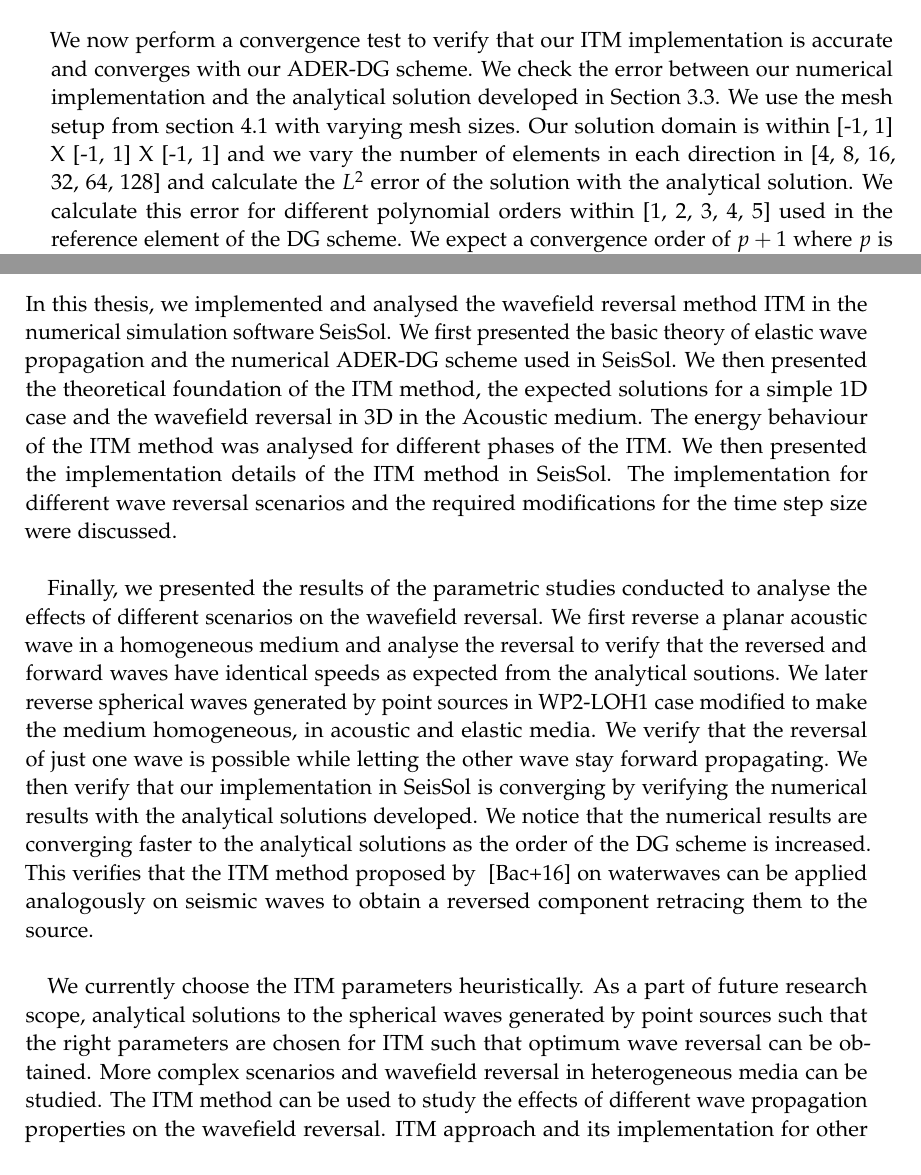
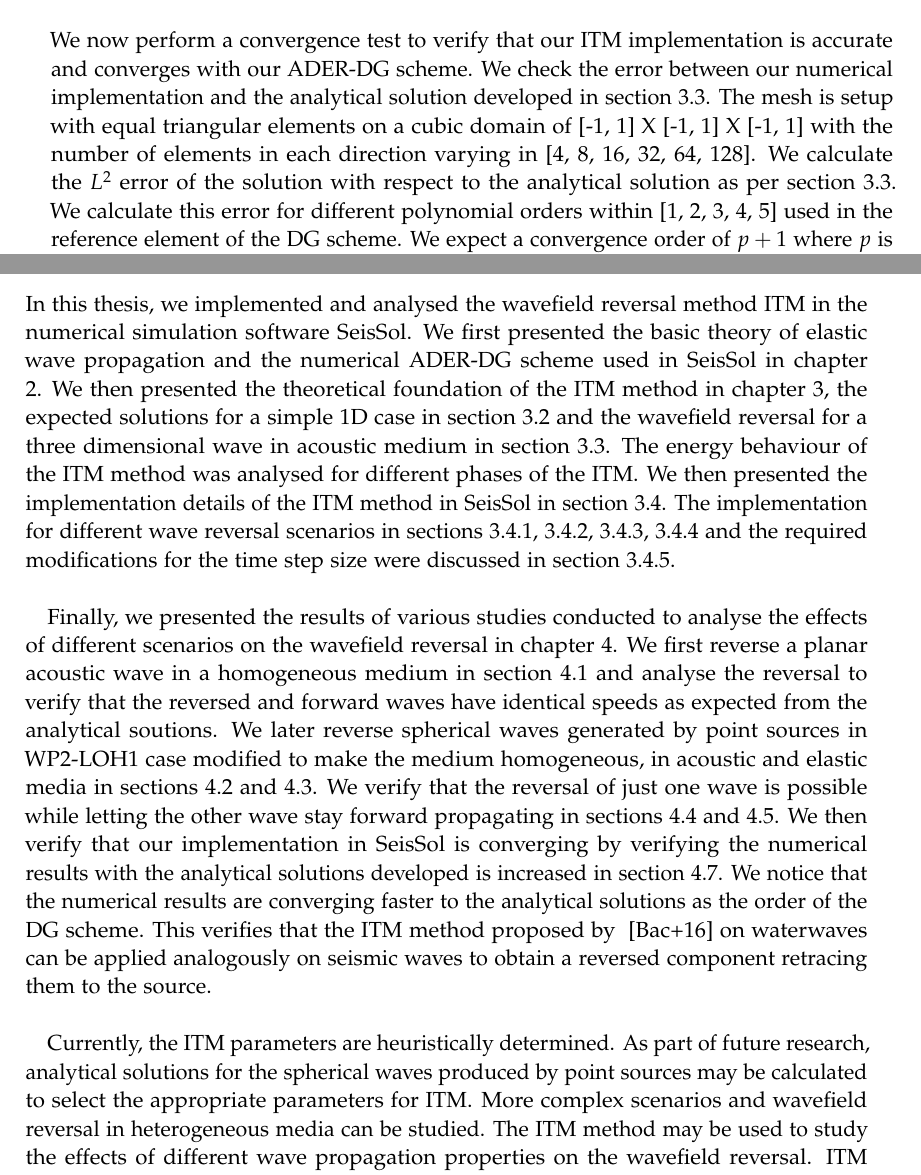
Before and after one commit to vikaskurapati/thesis-instantaneous-time-mirror, a LaTeX thesis (main.tex, which reads chapters/04_Results.tex, chapters/05_Conclusion.tex): two parts of pages 62 and 67 of 78, joined at a grey line, cut so that both start at the same text. Compiled offline with pdfLaTeX.

Commit message:
Modified changes. Need to add moment tensor examples

```diff
--- a/chapters/04_Results.tex
+++ b/chapters/04_Results.tex
@@ -369,7 +369,7 @@ like in figure \ref{fig:space-timeplot-pressurenoITM}.
 We now perform a convergence test to verify that our \ac{ITM} implementation is accurate and converges with our \ac{ADER}-\ac{DG} scheme.
-We check the error between our numerical implementation and the analytical solution developed in Section \ref{section:3DITMAcoustic}. We use the mesh setup
-from section \ref{sec:acoustictravelling} with varying mesh sizes. Our solution domain is within [-1, 1] X [-1, 1] X [-1, 1] and we vary the number of elements
-in each direction in [4, 8, 16, 32, 64, 128] and calculate the $L^2$ error of the solution with the analytical solution. We calculate this error for different polynomial
+We check the error between our numerical implementation and the analytical solution developed in section \ref{section:3DITMAcoustic}.
+The mesh is setup with equal triangular elements on a cubic domain of [-1, 1] X [-1, 1] X [-1, 1] with the number of elements in each direction varying in [4, 8, 16, 32, 64, 128].
+We calculate the $L^2$ error of the solution with respect to the analytical solution as per section \ref{section:3DITMAcoustic}. We calculate this error for different polynomial
 orders within [1, 2, 3, 4, 5] used in the reference element of the \ac{DG} scheme. We expect a convergence order of $p+1$ where $p$ is the polynomial order used in the
 \ac{DG} scheme used ~\parencite{cockburn2011discontinuous}. We mow plot the $L^2$ error norm of $u$- velocity in figure \ref{fig:convergence}.
 
--- a/chapters/05_Conclusion.tex
+++ b/chapters/05_Conclusion.tex
@@ -1,17 +1,16 @@
 \chapter{Conclusion and Future Research Outlook}\label{chapter:Conclusion}
-In this thesis, we implemented and analysed the wavefield reversal method \ac{ITM} in the numerical simulation software SeisSol. We first presented the basic theory of elastic wave propagation and the numerical \ac{ADER}-\ac{DG} scheme used in SeisSol.
-We then presented the theoretical foundation of the \ac{ITM} method, the expected solutions for a simple 1D case and the wavefield reversal in 3D in the Acoustic medium.
+In this thesis, we implemented and analysed the wavefield reversal method \ac{ITM} in the numerical simulation software SeisSol. We first presented the basic theory of elastic wave propagation and the numerical \ac{ADER}-\ac{DG} scheme used in SeisSol in chapter \ref{chapter:seismicwaves}.
+We then presented the theoretical foundation of the \ac{ITM} method in chapter \ref{chapter:TimeReversal}, the expected solutions for a simple 1D case in section \ref{section:ITMAcoustic} and the wavefield reversal for a three dimensional wave in acoustic medium in section \ref{section:3DITMAcoustic}.
 The energy behaviour of the \ac{ITM} method was analysed for different phases of the \ac{ITM}.
-We then presented the implementation details of the \ac{ITM} method in SeisSol. The implementation for different wave reversal scenarios and the required modifications for the time step size were discussed. \\
+We then presented the implementation details of the \ac{ITM} method in SeisSol in section \ref{section:Implementation}. The implementation for different wave reversal scenarios in sections \ref{sec:reflecting_both}, \ref{sec:reflecting_both_constant}, \ref{sec:reflecting_p}, \ref{sec:reflecting_s} and the required modifications for the time step size were discussed in section \ref{sec:time_step_size}. \\
 
-Finally, we presented the results of the parametric studies conducted to analyse the effects of different scenarios on the wavefield reversal.
-We first reverse a planar acoustic wave in a homogeneous medium and analyse the reversal to verify that the reversed and forward waves have identical speeds as expected from the analytical soutions.
-We later reverse spherical waves generated by point sources in WP2-LOH1 case modified to make the medium homogeneous, in acoustic and elastic media. We verify that the reversal of just one wave is possible while letting
-the other wave stay forward propagating. We then verify that our implementation in SeisSol is converging by verifying the numerical results with the analytical solutions developed. We notice that
-the numerical results are converging faster to the analytical solutions as the order of the \ac{DG} scheme is increased. This verifies that the \ac{ITM}
+Finally, we presented the results of various studies conducted to analyse the effects of different scenarios on the wavefield reversal in chapter \ref{chapter:Results}.
+We first reverse a planar acoustic wave in a homogeneous medium in section \ref{sec:acoustictravelling} and analyse the reversal to verify that the reversed and forward waves have identical speeds as expected from the analytical soutions.
+We later reverse spherical waves generated by point sources in WP2-LOH1 case modified to make the medium homogeneous, in acoustic and elastic media in sections \ref{sec:acousticITM} and \ref{sec:elasticITM}. We verify that the reversal of just one wave is possible while letting
+the other wave stay forward propagating in sections \ref{sec:elasticITMpwave} and \ref{sec:elasticITMswave}. We then verify that our implementation in SeisSol is converging by verifying the numerical results with the analytical solutions developed is increased in section \ref{sec:convergence}. We notice that
+the numerical results are converging faster to the analytical solutions as the order of the \ac{DG} scheme. This verifies that the \ac{ITM}
 method proposed by ~\parencite{Bacot2016} on waterwaves can be applied analogously on seismic waves to obtain a reversed component retracing them to the source. \\
 
-We currently choose the \ac{ITM} parameters heuristically. As a part of future research scope, analytical solutions to the spherical waves generated by point sources such that the right parameters are chosen for \ac{ITM} such that
-optimum wave reversal can be obtained. More complex scenarios and wavefield reversal in heterogeneous media can be studied.
-The \ac{ITM} method can be used to study the effects of different wave propagation properties on the wavefield reversal. \ac{ITM} approach and its implementation
+Currently, the \ac{ITM} parameters are heuristically determined. As part of future research, analytical solutions for the spherical waves produced by point sources may be calculated to select the appropriate parameters for \ac{ITM}. More complex scenarios and wavefield reversal in heterogeneous media can be studied.
+The \ac{ITM} method may be used to study the effects of different wave propagation properties on the wavefield reversal. \ac{ITM} approach and its implementation
 for other scenarios like anisotropic, viscoelastic and poroelastic media can be studied. \\
```
Also changed, not shown: chapters/02_seismicwaves.tex (+2 -2 lines), chapters/ITMAcoustic.tex (+2 -2 lines), chapters/Implementation.tex (+13 -13 lines), chapters/04_Results.tex (12 more changed lines).
